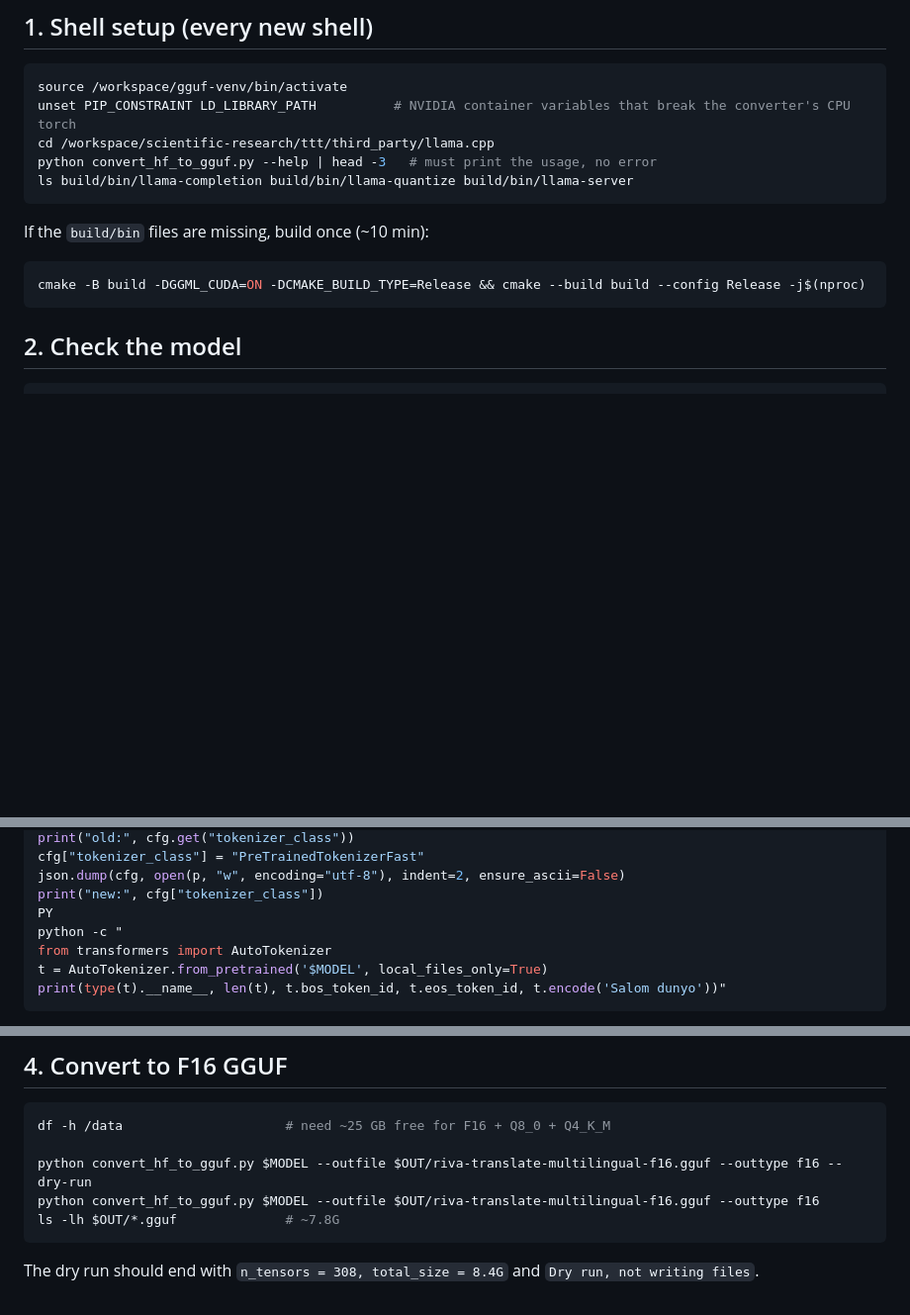
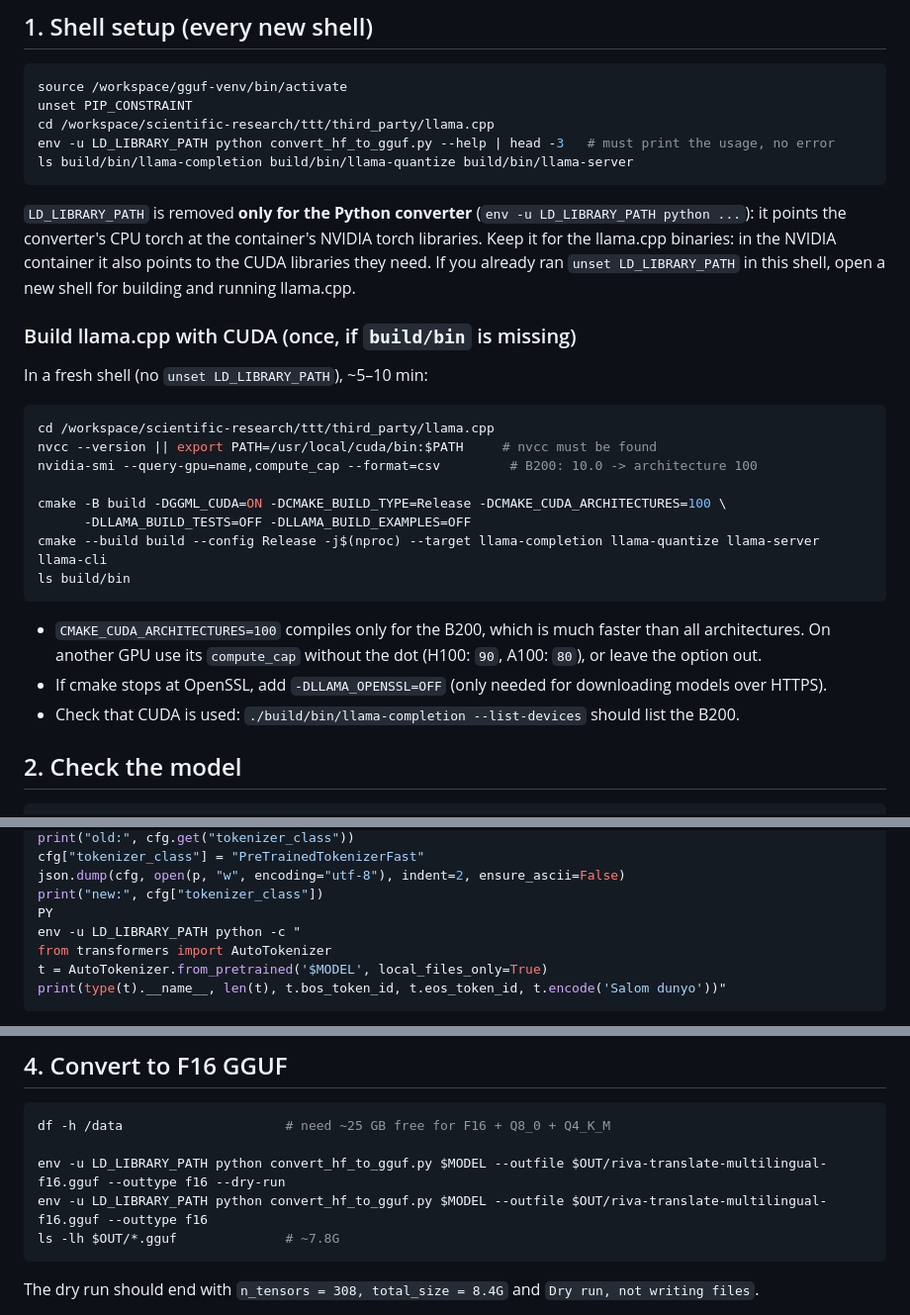
Before and after one commit to cgouz/scientific-research, a Markdown page: ttt/riva_multilingual_train/GGUF.md, 3 parts joined by grey strips. Shown at 99% size. GitHub-like rendering; blank space fills up the shorter version.

Commit message:
GGUF guide: build llama.cpp with CUDA, unset LD_LIBRARY_PATH only for the converter
Co-Authored-By: Claude Opus 5.5 <noreply@anthropic.com>

````diff
--- a/ttt/riva_multilingual_train/GGUF.md
+++ b/ttt/riva_multilingual_train/GGUF.md
@@ -26,16 +26,34 @@ LLAMA=/workspace/scientific-research/ttt/third_party/llama.cpp
 
 ```sh
 source /workspace/gguf-venv/bin/activate
-unset PIP_CONSTRAINT LD_LIBRARY_PATH          # NVIDIA container variables that break the converter's CPU torch
+unset PIP_CONSTRAINT
 cd /workspace/scientific-research/ttt/third_party/llama.cpp
-python convert_hf_to_gguf.py --help | head -3   # must print the usage, no error
+env -u LD_LIBRARY_PATH python convert_hf_to_gguf.py --help | head -3   # must print the usage, no error
 ls build/bin/llama-completion build/bin/llama-quantize build/bin/llama-server
 ```
 
-If the `build/bin` files are missing, build once (~10 min):
+`LD_LIBRARY_PATH` is removed **only for the Python converter** (`env -u LD_LIBRARY_PATH python ...`): it points the
+converter's CPU torch at the container's NVIDIA torch libraries. Keep it for the llama.cpp binaries: in the NVIDIA
+container it also points to the CUDA libraries they need. If you already ran `unset LD_LIBRARY_PATH` in this shell,
+open a new shell for building and running llama.cpp.
+
+### Build llama.cpp with CUDA (once, if `build/bin` is missing)
+
+In a fresh shell (no `unset LD_LIBRARY_PATH`), ~5–10 min:
 ```sh
-cmake -B build -DGGML_CUDA=ON -DCMAKE_BUILD_TYPE=Release && cmake --build build --config Release -j$(nproc)
+cd /workspace/scientific-research/ttt/third_party/llama.cpp
+nvcc --version || export PATH=/usr/local/cuda/bin:$PATH     # nvcc must be found
+nvidia-smi --query-gpu=name,compute_cap --format=csv         # B200: 10.0 -> architecture 100
+
+cmake -B build -DGGML_CUDA=ON -DCMAKE_BUILD_TYPE=Release -DCMAKE_CUDA_ARCHITECTURES=100 \
+      -DLLAMA_BUILD_TESTS=OFF -DLLAMA_BUILD_EXAMPLES=OFF
+cmake --build build --config Release -j$(nproc) --target llama-completion llama-quantize llama-server llama-cli
+ls build/bin
 ```
+- `CMAKE_CUDA_ARCHITECTURES=100` compiles only for the B200, which is much faster than all architectures. On another GPU
+  use its `compute_cap` without the dot (H100: `90`, A100: `80`), or leave the option out.
+- If cmake stops at OpenSSL, add `-DLLAMA_OPENSSL=OFF` (only needed for downloading models over HTTPS).
+- Check that CUDA is used: `./build/bin/llama-completion --list-devices` should list the B200.
 
 ## 2. Check the model
 
@@ -65,7 +83,7 @@ cfg["tokenizer_class"] = "PreTrainedTokenizerFast"
 json.dump(cfg, open(p, "w", encoding="utf-8"), indent=2, ensure_ascii=False)
 print("new:", cfg["tokenizer_class"])
 PY
-python -c "
+env -u LD_LIBRARY_PATH python -c "
 from transformers import AutoTokenizer
 t = AutoTokenizer.from_pretrained('$MODEL', local_files_only=True)
 print(type(t).__name__, len(t), t.bos_token_id, t.eos_token_id, t.encode('Salom dunyo'))"
@@ -80,8 +98,8 @@ with `cp $MODEL/tokenizer_config.json.bak $MODEL/tokenizer_config.json` before H
 ```sh
 df -h /data                     # need ~25 GB free for F16 + Q8_0 + Q4_K_M
 
-python convert_hf_to_gguf.py $MODEL --outfile $OUT/riva-translate-multilingual-f16.gguf --outtype f16 --dry-run
-python convert_hf_to_gguf.py $MODEL --outfile $OUT/riva-translate-multilingual-f16.gguf --outtype f16
+env -u LD_LIBRARY_PATH python convert_hf_to_gguf.py $MODEL --outfile $OUT/riva-translate-multilingual-f16.gguf --outtype f16 --dry-run
+env -u LD_LIBRARY_PATH python convert_hf_to_gguf.py $MODEL --outfile $OUT/riva-translate-multilingual-f16.gguf --outtype f16
 ls -lh $OUT/*.gguf              # ~7.8G
 ```
 The dry run should end with `n_tensors = 308, total_size = 8.4G` and `Dry run, not writing files`.
````
